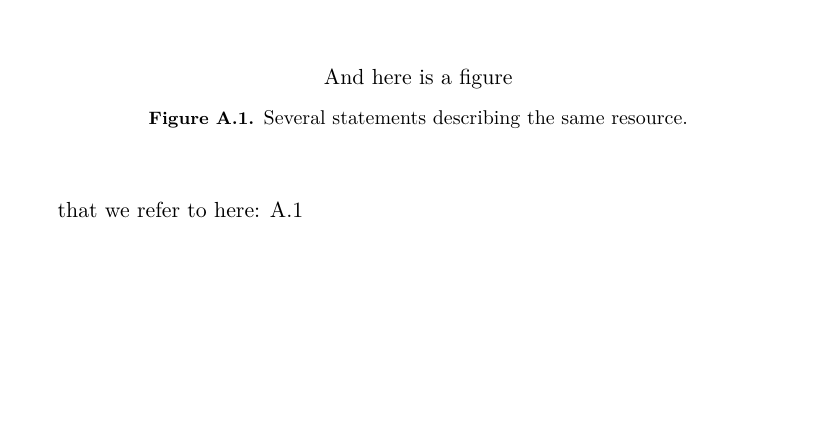
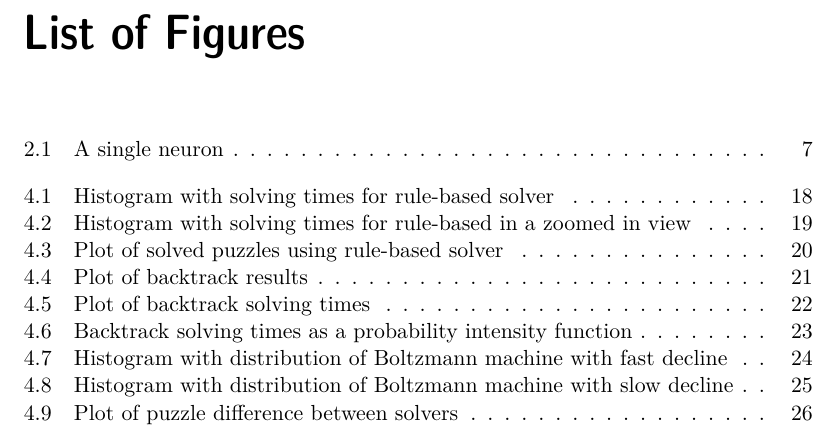
Before and after one commit to davnils/kex-sudoku, a LaTeX thesis (report/xjobb-en.tex): part of page 43 of 81 before the commit and part of page 8 of 81 after it, cut at the place of the change, the shorter picture padded with empty space. The pictures show the PDF file report/xjobb-en.pdf that the author committed with the source.

Commit message:
Add list of figures.

```diff
--- a/report/xjobb-en.tex
+++ b/report/xjobb-en.tex
@@ -250,7 +252,7 @@ network of neurons and finally concluding with a discussion on simulation techni
 \begin{figure}[here]
 \centering
 \includegraphics[width=10cm]{images/neuron.png}
-\caption{A single neuron showing weighted inputs from other neurons on the left. These form a summation of which the bias threshold $\theta$ is withdrawn. Finally the activation function \emph{s} decides if to set the binary output active.}
+\caption[A single neuron]{A single neuron showing weighted inputs from other neurons on the left. These form a summation of which the bias threshold $\theta$ is withdrawn. Finally the activation function \emph{s} decides if to set the binary output active.}
 \label{fig:neural-Neuron}
 \end{figure}
 The central part of an artificial neural network (ANN) is the neuron, as pictured in figure~\ref{fig:neural-Neuron}.
@@ -481,7 +483,7 @@ Guessing might ofcourse be used sparingly at or even before the peak, but the pe
     \includegraphics[width=15cm]{images/rulebased_histogram.png}
 \end{tabularx}}
 \vspace{-25pt}
-\caption{A histogram displaying the solving times for the rule-based solver. The x-axis showing solving time have a logaritmic scale to clearify the result. The reader shall note that this makes the bars in the histograms' widths different, but they still represent the same time interval. All puzzles was solved and none had an unstable measurment in running time. The confidence level for the measured solving times was 95 \% at an intervall of 0.05 seconds.}
+\caption[Histogram with solving times for rule-based solver]{A histogram displaying the solving times for the rule-based solver. The x-axis showing solving time have a logaritmic scale to clearify the result. The reader shall note that this makes the bars in the histograms' widths different, but they still represent the same time interval. All puzzles was solved and none had an unstable measurment in running time. The confidence level for the measured solving times was 95 \% at an intervall of 0.05 seconds.}
 \label{fig:rulebasedHistogram}
 \end{figure}
 
@@ -540,7 +542,7 @@ That is linear in the diagram as the y-axis is a logaritmic scale.
     \includegraphics[width=16cm]{images/backtrack_distribution.png}
 \end{tabularx}}
 \vspace{-15pt}
-\caption{A plot similar to a histogram showing the results of the backtrack solver for all solved puzzles. The algorithm left $1150$ unsolved (time limit was 20 seconds) and 142 with unstable measured solving times out of all 49151 puzzles. Note that the y-axis is a logaritmic scale of the solving times. The confidence level for the measured solving times was 95\% at an intervall of 0.05 seconds.}
+\caption[Plot of backtrack results]{A plot similar to a histogram showing the results of the backtrack solver for all solved puzzles. The algorithm left $1150$ unsolved (time limit was 20 seconds) and 142 with unstable measured solving times out of all 49151 puzzles. Note that the y-axis is a logaritmic scale of the solving times. The confidence level for the measured solving times was 95\% at an intervall of 0.05 seconds.}
 \label{fig:backtrackDistribution}
 \end{figure}
 
@@ -595,7 +597,7 @@ All results share the time limit of 20 seconds, with worse results or unstable m
 \includegraphics[width=12cm]{images/boltzmann_fast.png}
 \end{tabularx}}
 \vspace{-15pt}
-\caption{Histogram showing distribution of Boltzmann machine results running on 400 puzzles with 46 clues using a fast decline in temperature. All results belong to a 95\% confidence interval of 1 second. The image only contains puzzles being solved under the 20 second limit, which were 98.5\% of all tested puzzles.}
+\caption[Histogram with distribution of Boltzmann machine with fast decline]{Histogram showing distribution of Boltzmann machine results running on 400 puzzles with 46 clues using a fast decline in temperature. All results belong to a 95\% confidence interval of 1 second. The image only contains puzzles being solved under the 20 second limit, which were 98.5\% of all tested puzzles.}
 \label{fig:boltzmannFast}
 \end{figure}
 
@@ -647,7 +649,7 @@ Since the guessing is equally implemented for both the only way the rule-based a
     \includegraphics[width=15cm]{images/comparison.png}
 \end{tabularx}}
 \vspace{-15pt}
-\caption{Plot of the difference for each puzzle that was solved by both the backtrack algorithm and the rule-based algorithm. Since the rule-based algorithm solved all puzzles with no unstable measurement, it was the backtrack algorithm that limited the puzzles used in this plot. The backtracking algorithm did not solve $1150$ puzzles and had $142$ unstable measurements of its solving time. Both algorithm was tested on a total of $49151$ puzzles with a measurement of their solving time with a confidence intervall of 0.05 seconds to the confidence level of 95\%.
+\caption[Plot of puzzle difference between solvers]{Plot of the difference for each puzzle that was solved by both the backtrack algorithm and the rule-based algorithm. Since the rule-based algorithm solved all puzzles with no unstable measurement, it was the backtrack algorithm that limited the puzzles used in this plot. The backtracking algorithm did not solve $1150$ puzzles and had $142$ unstable measurements of its solving time. Both algorithm was tested on a total of $49151$ puzzles with a measurement of their solving time with a confidence intervall of 0.05 seconds to the confidence level of 95\%.
 The difference is the backtrack algorithm's solving time minus the rule-based algorithm's solving time. Note also that negative numbers are not included since it is a logaritmic scale.}
 \label{fig:comparison}
 \end{figure}
@@ -818,15 +820,6 @@ blargh
 \addappheadtotoc
 \chapter{RDF}\label{appA}
 
-\begin{figure}[ht]
-\begin{center}
-And here is a figure
-\caption{\small{Several statements describing the same resource.}}\label{RDF_4}
-\end{center}
-\end{figure}
-
-that we refer to here: \ref{RDF_4}
-
 \chapter{Source code}
 \lstset{language=C++}
 
```
Also changed, not shown: report/xjobb-en.pdf, report/xjobb-en.tex (12 more changed lines).
